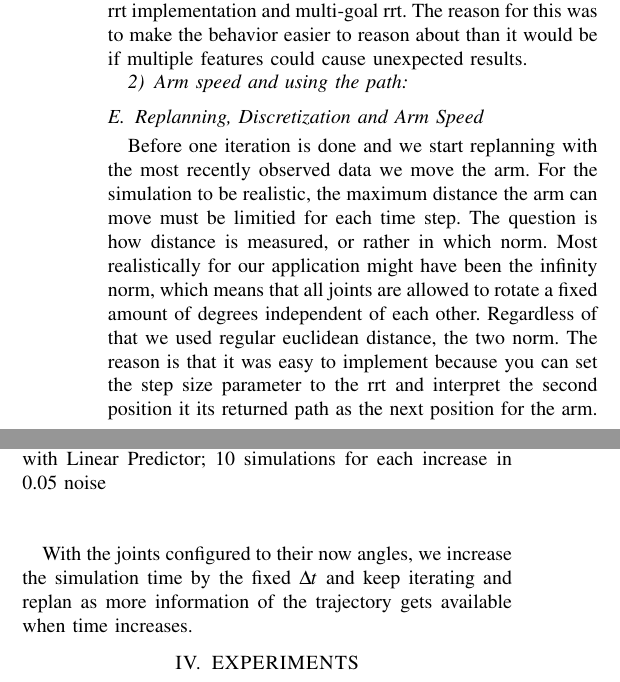
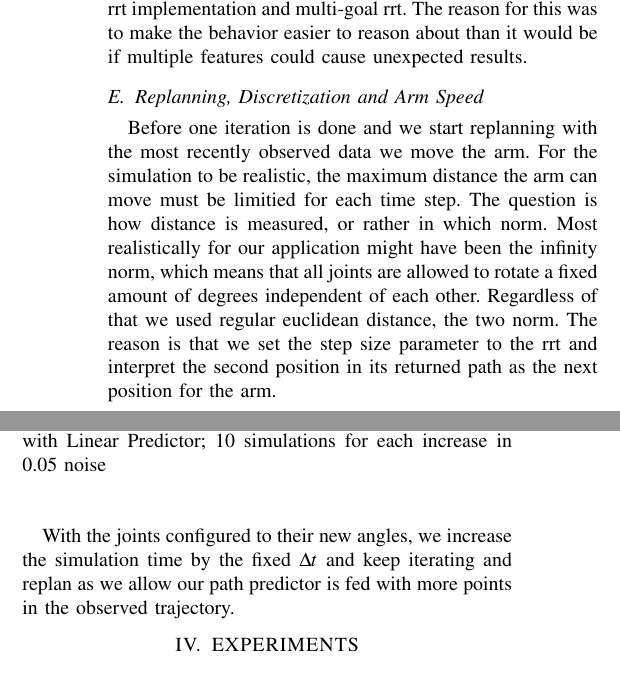
Before and after one commit to Tarrasch/rip-final-report, a LaTeX paper (sample_new.tex): two parts of the columns of page 3 of 5, joined at a grey line, cut so that both start at the same text. Compiled offline with pdfLaTeX.

Commit message:
Arm speed issue

```diff
--- a/sample_new.tex
+++ b/sample_new.tex
@@ -306,27 +306,21 @@ multiple features could cause unexpected results.
 % growing to it and the purpose of choosing the goal with the closest distance
 % with respect to objects is defeated.
 
-\subsubsection{Arm speed and using the path}
-
-
-
 \subsection{Replanning, Discretization and Arm Speed}
 
-Before one iteration is done and we start replanning with the most
-recently observed data we move the arm. For the simulation to be
-realistic, the  maximum distance the arm can move must be limitied for
-each time step. The question is how distance is measured, or rather in
-which norm. Most realistically for our application might have been the
-infinity norm, which means that all joints are allowed to rotate a fixed
-amount of degrees independent of each other. Regardless of that we used
-regular euclidean distance, the two norm. The reason is that it was easy
-to implement because you can set the step size parameter to the rrt and
-interpret the second position it its returned path as the next position
-for the arm.
+Before one iteration is done and we start replanning with the most recently
+observed data we move the arm. For the simulation to be realistic, the  maximum
+distance the arm can move must be limitied for each time step. The question is
+how distance is measured, or rather in which norm. Most realistically for our
+application might have been the infinity norm, which means that all joints are
+allowed to rotate a fixed amount of degrees independent of each other.
+Regardless of that we used regular euclidean distance, the two norm. The reason
+is that we set the step size parameter to the rrt and interpret the second
+position in its returned path as the next position for the arm.
 
-With the joints configured to their now angles, we increase the
+With the joints configured to their new angles, we increase the
 simulation time by the fixed $\Delta t$ and keep iterating and replan as
-more information of the trajectory gets available when time increases.
+we allow our path predictor is fed with more points in the observed trajectory.
 
 \section{EXPERIMENTS}
 
```
